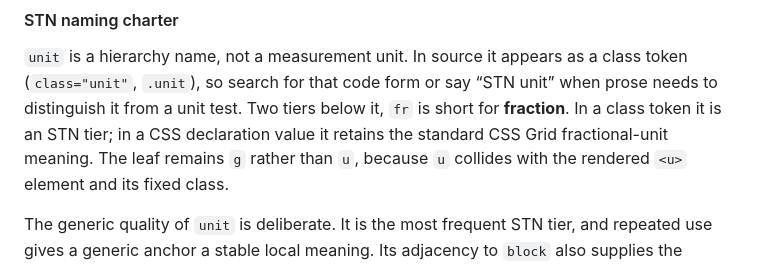
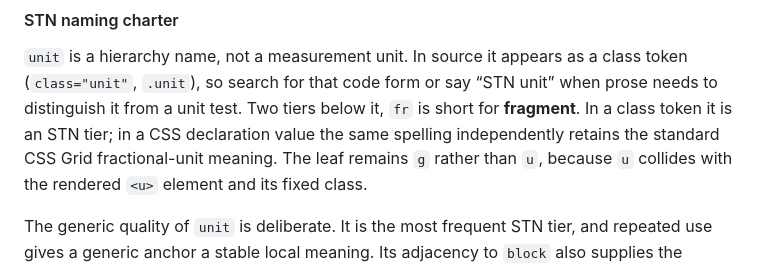
Before and after one commit to nagi-labs/nagi-css, a Markdown page: CONTRACT.md, the part around the change. Drawn GitHub-style.

Commit message:
Correct the STN fr expansion

```diff
--- a/CONTRACT.md
+++ b/CONTRACT.md
@@ -999,8 +999,9 @@ be verified in the rendered component and its browser tests.
 `unit` is a hierarchy name, not a measurement unit. In source it appears as a
 class token (`class="unit"`, `.unit`), so search for that code form or say “STN
 unit” when prose needs to distinguish it from a unit test. Two tiers below it,
-`fr` is short for **fraction**. In a class token it is an STN tier; in a CSS
-declaration value it retains the standard CSS Grid fractional-unit meaning.
+`fr` is short for **fragment**. In a class token it is an STN tier; in a CSS
+declaration value the same spelling independently retains the standard CSS Grid
+fractional-unit meaning.
 The leaf remains `g` rather than `u`, because `u` collides with the rendered
 `<u>` element and its fixed class.
 
```
Also changed, not shown: 2 other files.
